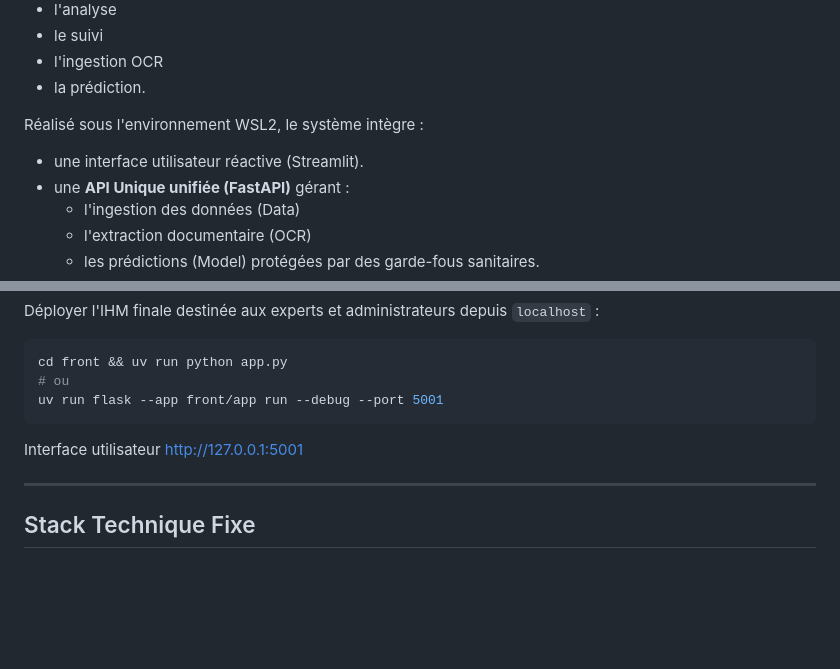
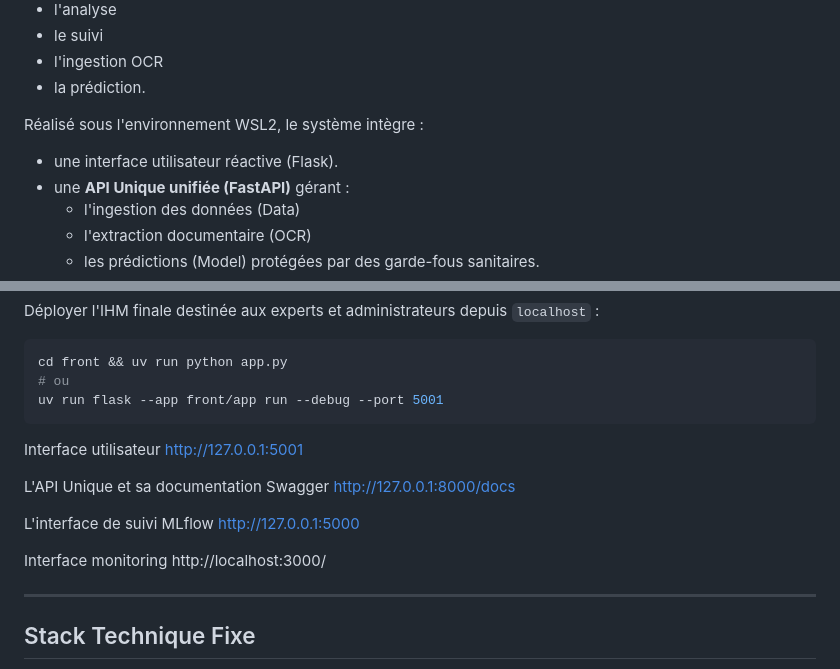
Before and after one commit to bruno-coulet/drink_safe, a Markdown page: README.md, 2 parts joined by grey strips. Rendered like a GitHub page; blank space fills up the shorter version.

```diff
--- a/README.md
+++ b/README.md
@@ -12,7 +12,7 @@ Il implémente :
 - la prédiction.
 
 Réalisé sous l'environnement WSL2, le système intègre :
-- une interface utilisateur réactive (Streamlit).
+- une interface utilisateur réactive (Flask).
 - une **API Unique unifiée (FastAPI)** gérant :
     - l'ingestion des données (Data)
     - l'extraction documentaire (OCR)
@@ -87,6 +81,15 @@ uv run flask --app front/app run --debug --port 5001
 Interface utilisateur
 http://127.0.0.1:5001
 
+L'API Unique et sa documentation Swagger
+http://127.0.0.1:8000/docs
+
+L'interface de suivi MLflow
+http://127.0.0.1:5000
+
+Interface monitoring
+http://localhost:3000/
+
 ---
 
 ## Stack Technique Fixe
```
Also changed, not shown: other parts of README.md (+23 -15 lines), docs/incidents/incident_DNS_rebinding.md (added, +37 -0 lines).
